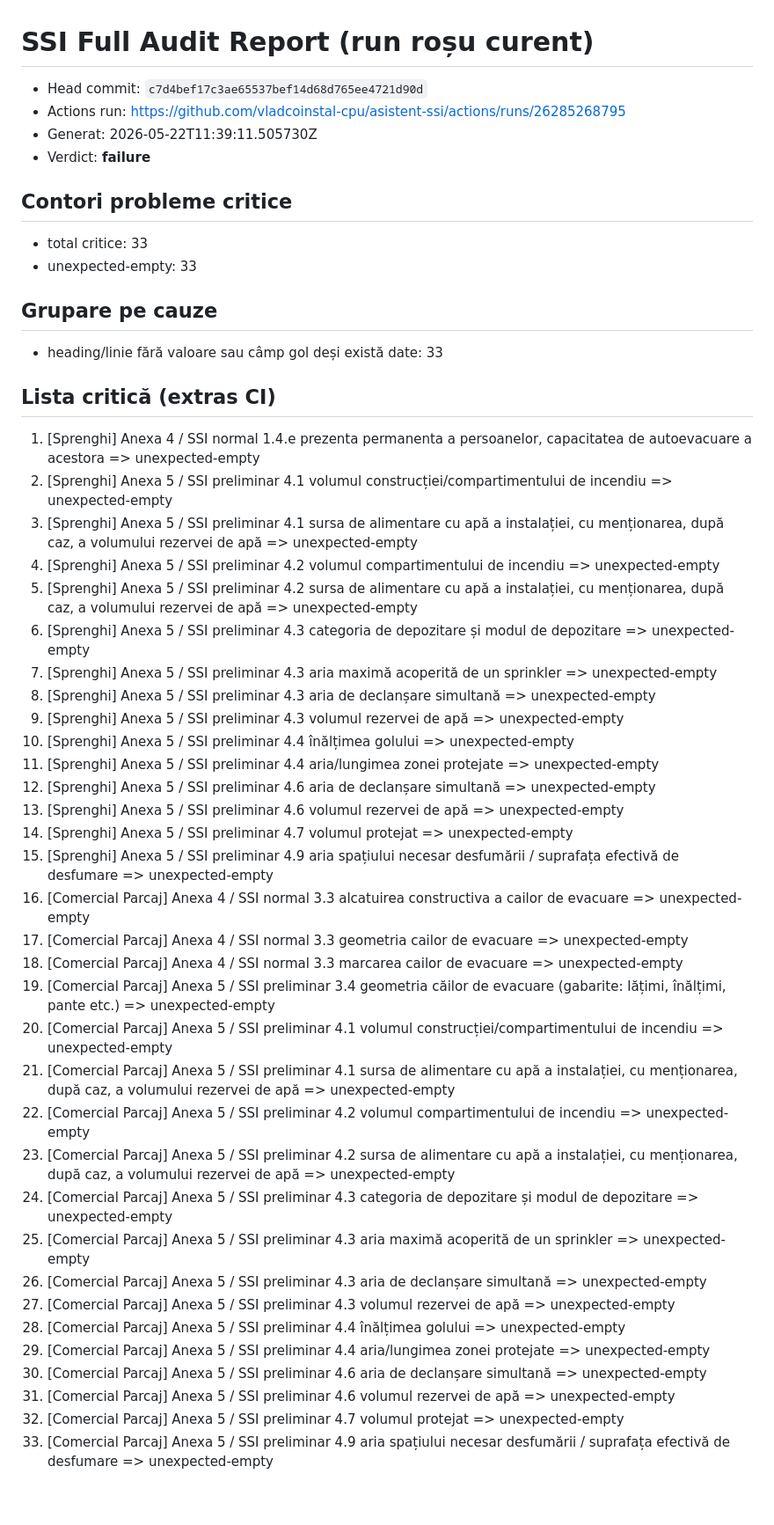
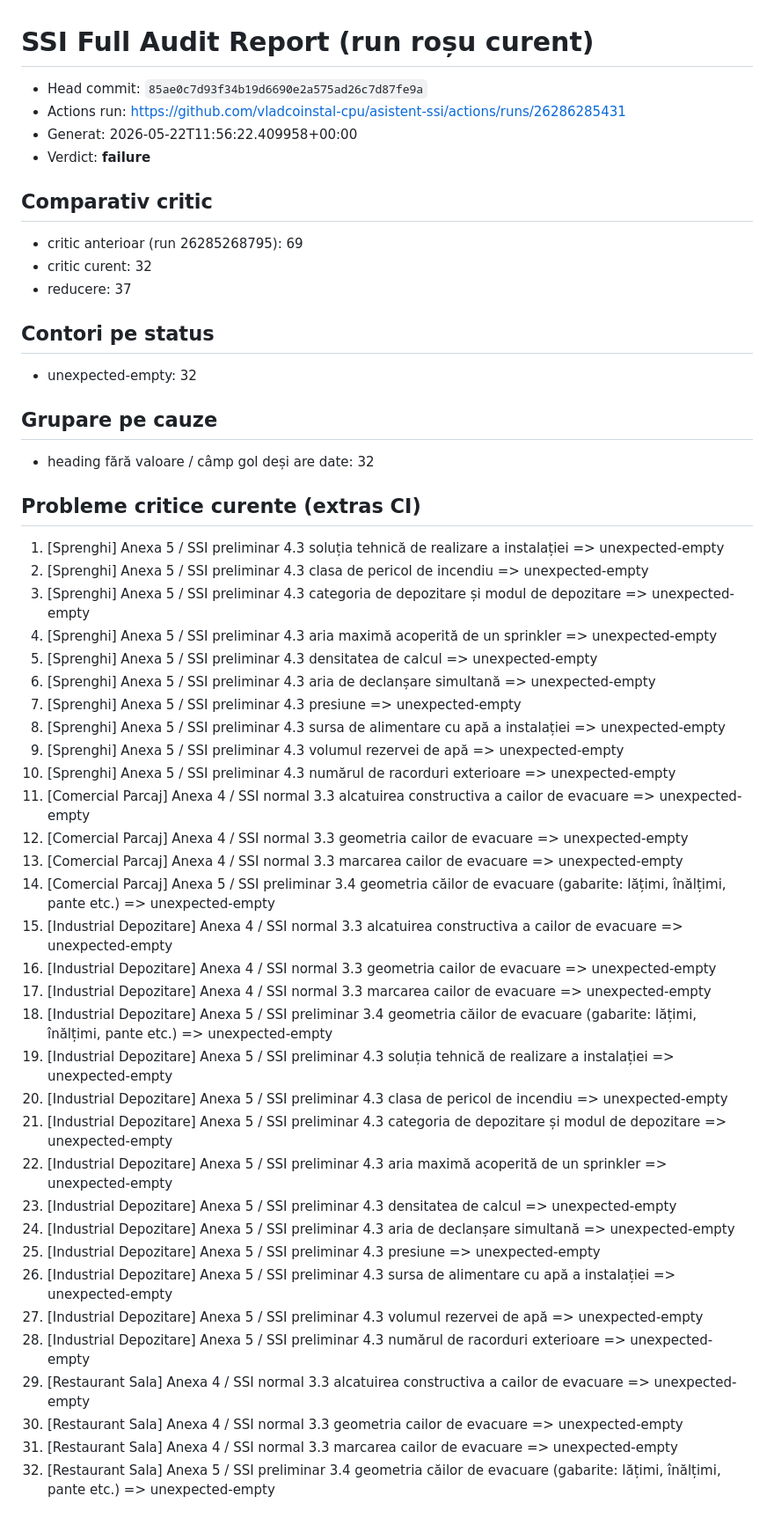
Before and after one commit to vladcoinstal-cpu/asistent-ssi, a Markdown page: audit-full-ssi-output.md, the part around the change. Shown at 88% size. Drawn GitHub-style.

Commit message:
Refresh red global audit report after strict run 26286285431

```diff
--- a/audit-full-ssi-output.md
+++ b/audit-full-ssi-output.md
@@ -1,48 +1,51 @@
 # SSI Full Audit Report (run roșu curent)
 
-- Head commit: `c7d4bef17c3ae65537bef14d68d765ee4721d90d`
-- Actions run: https://github.com/vladcoinstal-cpu/asistent-ssi/actions/runs/26285268795
-- Generat: 2026-05-22T11:39:11.505730Z
+- Head commit: `85ae0c7d93f34b19d6690e2a575ad26c7d87fe9a`
+- Actions run: https://github.com/vladcoinstal-cpu/asistent-ssi/actions/runs/26286285431
+- Generat: 2026-05-22T11:56:22.409958+00:00
 - Verdict: **failure**
 
-## Contori probleme critice
-- total critice: 33
-- unexpected-empty: 33
+## Comparativ critic
+- critic anterioar (run 26285268795): 69
+- critic curent: 32
+- reducere: 37
+
+## Contori pe status
+- unexpected-empty: 32
 
 ## Grupare pe cauze
-- heading/linie fără valoare sau câmp gol deși există date: 33
+- heading fără valoare / câmp gol deși are date: 32
 
-## Lista critică (extras CI)
-1. [Sprenghi] Anexa 4 / SSI normal 1.4.e prezenta permanenta a persoanelor, capacitatea de autoevacuare a acestora => unexpected-empty
-2. [Sprenghi] Anexa 5 / SSI preliminar 4.1 volumul construcției/compartimentului de incendiu => unexpected-empty
-3. [Sprenghi] Anexa 5 / SSI preliminar 4.1 sursa de alimentare cu apă a instalației, cu menționarea, după caz, a volumului rezervei de apă => unexpected-empty
-4. [Sprenghi] Anexa 5 / SSI preliminar 4.2 volumul compartimentului de incendiu => unexpected-empty
-5. [Sprenghi] Anexa 5 / SSI preliminar 4.2 sursa de alimentare cu apă a instalației, cu menționarea, după caz, a volumului rezervei de apă => unexpected-empty
-6. [Sprenghi] Anexa 5 / SSI preliminar 4.3 categoria de depozitare și modul de depozitare => unexpected-empty
-7. [Sprenghi] Anexa 5 / SSI preliminar 4.3 aria maximă acoperită de un sprinkler => unexpected-empty
-8. [Sprenghi] Anexa 5 / SSI preliminar 4.3 aria de declanșare simultană => unexpected-empty
+## Probleme critice curente (extras CI)
+1. [Sprenghi] Anexa 5 / SSI preliminar 4.3 soluția tehnică de realizare a instalației => unexpected-empty
+2. [Sprenghi] Anexa 5 / SSI preliminar 4.3 clasa de pericol de incendiu => unexpected-empty
+3. [Sprenghi] Anexa 5 / SSI preliminar 4.3 categoria de depozitare și modul de depozitare => unexpected-empty
+4. [Sprenghi] Anexa 5 / SSI preliminar 4.3 aria maximă acoperită de un sprinkler => unexpected-empty
+5. [Sprenghi] Anexa 5 / SSI preliminar 4.3 densitatea de calcul => unexpected-empty
+6. [Sprenghi] Anexa 5 / SSI preliminar 4.3 aria de declanșare simultană => unexpected-empty
+7. [Sprenghi] Anexa 5 / SSI preliminar 4.3 presiune => unexpected-empty
+8. [Sprenghi] Anexa 5 / SSI preliminar 4.3 sursa de alimentare cu apă a instalației => unexpected-empty
 9. [Sprenghi] Anexa 5 / SSI preliminar 4.3 volumul rezervei de apă => unexpected-empty
-10. [Sprenghi] Anexa 5 / SSI preliminar 4.4 înălțimea golului => unexpected-empty
-11. [Sprenghi] Anexa 5 / SSI preliminar 4.4 aria/lungimea zonei protejate => unexpected-empty
-12. [Sprenghi] Anexa 5 / SSI preliminar 4.6 aria de declanșare simultană => unexpected-empty
-13. [Sprenghi] Anexa 5 / SSI preliminar 4.6 volumul rezervei de apă => unexpected-empty
-14. [Sprenghi] Anexa 5 / SSI preliminar 4.7 volumul protejat => unexpected-empty
-15. [Sprenghi] Anexa 5 / SSI preliminar 4.9 aria spațiului necesar desfumării / suprafața efectivă de desfumare => unexpected-empty
-16. [Comercial Parcaj] Anexa 4 / SSI normal 3.3 alcatuirea constructiva a cailor de evacuare => unexpected-empty
-17. [Comercial Parcaj] Anexa 4 / SSI normal 3.3 geometria cailor de evacuare => unexpected-empty
-18. [Comercial Parcaj] Anexa 4 / SSI normal 3.3 marcarea cailor de evacuare => unexpected-empty
-19. [Comercial Parcaj] Anexa 5 / SSI preliminar 3.4 geometria căilor de evacuare (gabarite: lățimi, înălțimi, pante etc.) => unexpected-empty
-20. [Comercial Parcaj] Anexa 5 / SSI preliminar 4.1 volumul construcției/compartimentului de incendiu => unexpected-empty
-21. [Comercial Parcaj] Anexa 5 / SSI preliminar 4.1 sursa de alimentare cu apă a instalației, cu menționarea, după caz, a volumului rezervei de apă => unexpected-empty
-22. [Comercial Parcaj] Anexa 5 / SSI preliminar 4.2 volumul compartimentului de incendiu => unexpected-empty
-23. [Comercial Parcaj] Anexa 5 / SSI preliminar 4.2 sursa de alimentare cu apă a instalației, cu menționarea, după caz, a volumului rezervei de apă => unexpected-empty
-24. [Comercial Parcaj] Anexa 5 / SSI preliminar 4.3 categoria de depozitare și modul de depozitare => unexpected-empty
-25. [Comercial Parcaj] Anexa 5 / SSI preliminar 4.3 aria maximă acoperită de un sprinkler => unexpected-empty
-26. [Comercial Parcaj] Anexa 5 / SSI preliminar 4.3 aria de declanșare simultană => unexpected-empty
-27. [Comercial Parcaj] Anexa 5 / SSI preliminar 4.3 volumul rezervei de apă => unexpected-empty
-28. [Comercial Parcaj] Anexa 5 / SSI preliminar 4.4 înălțimea golului => unexpected-empty
-29. [Comercial Parcaj] Anexa 5 / SSI preliminar 4.4 aria/lungimea zonei protejate => unexpected-empty
-30. [Comercial Parcaj] Anexa 5 / SSI preliminar 4.6 aria de declanșare simultană => unexpected-empty
-31. [Comercial Parcaj] Anexa 5 / SSI preliminar 4.6 volumul rezervei de apă => unexpected-empty
-32. [Comercial Parcaj] Anexa 5 / SSI preliminar 4.7 volumul protejat => unexpected-empty
-33. [Comercial Parcaj] Anexa 5 / SSI preliminar 4.9 aria spațiului necesar desfumării / suprafața efectivă de desfumare => unexpected-empty
+10. [Sprenghi] Anexa 5 / SSI preliminar 4.3 numărul de racorduri exterioare => unexpected-empty
+11. [Comercial Parcaj] Anexa 4 / SSI normal 3.3 alcatuirea constructiva a cailor de evacuare => unexpected-empty
+12. [Comercial Parcaj] Anexa 4 / SSI normal 3.3 geometria cailor de evacuare => unexpected-empty
+13. [Comercial Parcaj] Anexa 4 / SSI normal 3.3 marcarea cailor de evacuare => unexpected-empty
+14. [Comercial Parcaj] Anexa 5 / SSI preliminar 3.4 geometria căilor de evacuare (gabarite: lățimi, înălțimi, pante etc.) => unexpected-empty
+15. [Industrial Depozitare] Anexa 4 / SSI normal 3.3 alcatuirea constructiva a cailor de evacuare => unexpected-empty
+16. [Industrial Depozitare] Anexa 4 / SSI normal 3.3 geometria cailor de evacuare => unexpected-empty
+17. [Industrial Depozitare] Anexa 4 / SSI normal 3.3 marcarea cailor de evacuare => unexpected-empty
+18. [Industrial Depozitare] Anexa 5 / SSI preliminar 3.4 geometria căilor de evacuare (gabarite: lățimi, înălțimi, pante etc.) => unexpected-empty
+19. [Industrial Depozitare] Anexa 5 / SSI preliminar 4.3 soluția tehnică de realizare a instalației => unexpected-empty
+20. [Industrial Depozitare] Anexa 5 / SSI preliminar 4.3 clasa de pericol de incendiu => unexpected-empty
+21. [Industrial Depozitare] Anexa 5 / SSI preliminar 4.3 categoria de depozitare și modul de depozitare => unexpected-empty
+22. [Industrial Depozitare] Anexa 5 / SSI preliminar 4.3 aria maximă acoperită de un sprinkler => unexpected-empty
+23. [Industrial Depozitare] Anexa 5 / SSI preliminar 4.3 densitatea de calcul => unexpected-empty
+24. [Industrial Depozitare] Anexa 5 / SSI preliminar 4.3 aria de declanșare simultană => unexpected-empty
+25. [Industrial Depozitare] Anexa 5 / SSI preliminar 4.3 presiune => unexpected-empty
+26. [Industrial Depozitare] Anexa 5 / SSI preliminar 4.3 sursa de alimentare cu apă a instalației => unexpected-empty
+27. [Industrial Depozitare] Anexa 5 / SSI preliminar 4.3 volumul rezervei de apă => unexpected-empty
+28. [Industrial Depozitare] Anexa 5 / SSI preliminar 4.3 numărul de racorduri exterioare => unexpected-empty
+29. [Restaurant Sala] Anexa 4 / SSI normal 3.3 alcatuirea constructiva a cailor de evacuare => unexpected-empty
+30. [Restaurant Sala] Anexa 4 / SSI normal 3.3 geometria cailor de evacuare => unexpected-empty
+31. [Restaurant Sala] Anexa 4 / SSI normal 3.3 marcarea cailor de evacuare => unexpected-empty
+32. [Restaurant Sala] Anexa 5 / SSI preliminar 3.4 geometria căilor de evacuare (gabarite: lățimi, înălțimi, pante etc.) => unexpected-empty
```
